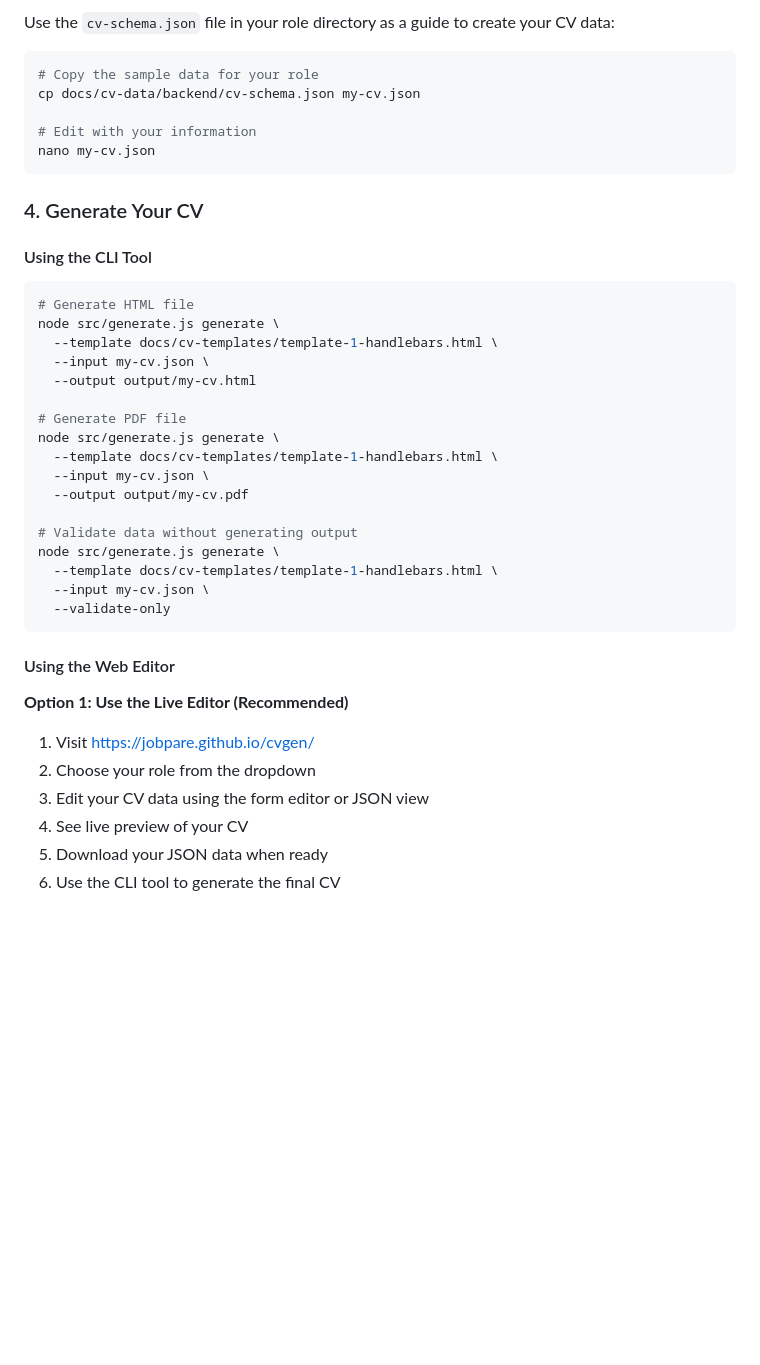
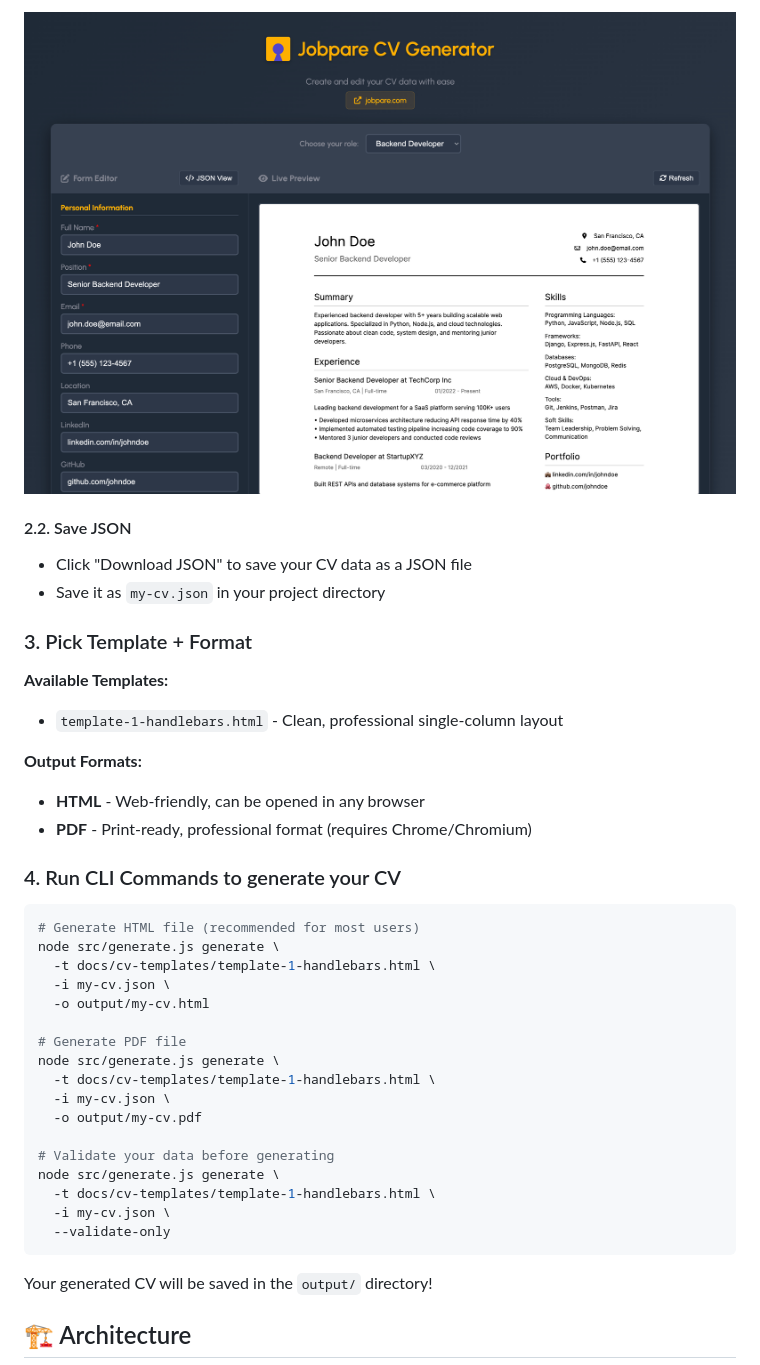
Before and after one commit to jobpare/cvgen, a Markdown page: README.md, the part around one of its changes. Drawn GitHub-style; pictures changed too: docs/img/js_cv_json_editor.png (added); blank space fills up the shorter version.

````diff
--- a/README.md
+++ b/README.md
@@ -37,45 +48,42 @@ Browse the `docs/cv-data/` directory to find your role:
 
-Use the `cv-schema.json` file in your role directory as a guide to create your CV data:
+![CV JSON Editor](docs/img/js_cv_json_editor.png)
+
+#### 2.2. Save JSON
+- Click "Download JSON" to save your CV data as a JSON file
+- Save it as `my-cv.json` in your project directory
+
+### 3. Pick Template + Format
+
+**Available Templates:**
+- `template-1-handlebars.html` - Clean, professional single-column layout
+
+**Output Formats:**
+- **HTML** - Web-friendly, can be opened in any browser
+- **PDF** - Print-ready, professional format (requires Chrome/Chromium)
+
+### 4. Run CLI Commands to generate your CV
 
 ```bash
-# Copy the sample data for your role
-cp docs/cv-data/backend/cv-schema.json my-cv.json
-
-# Edit with your information
-nano my-cv.json
-```
-
-### 4. Generate Your CV
-
-#### Using the CLI Tool
-
-```bash
-# Generate HTML file
+# Generate HTML file (recommended for most users)
 node src/generate.js generate \
-  --template docs/cv-templates/template-1-handlebars.html \
-  --input my-cv.json \
-  --output output/my-cv.html
+  -t docs/cv-templates/template-1-handlebars.html \
+  -i my-cv.json \
+  -o output/my-cv.html
 
 # Generate PDF file
 node src/generate.js generate \
-  --template docs/cv-templates/template-1-handlebars.html \
-  --input my-cv.json \
-  --output output/my-cv.pdf
+  -t docs/cv-templates/template-1-handlebars.html \
+  -i my-cv.json \
+  -o output/my-cv.pdf
 
-# Validate data without generating output
+# Validate your data before generating
 node src/generate.js generate \
-  --template docs/cv-templates/template-1-handlebars.html \
-  --input my-cv.json \
+  -t docs/cv-templates/template-1-handlebars.html \
+  -i my-cv.json \
   --validate-only
 ```
 
-#### Using the Web Editor
+Your generated CV will be saved in the `output/` directory!
 
-**Option 1: Use the Live Editor (Recommended)**
-1. Visit [https://jobpare.github.io/cvgen/](https://jobpare.github.io/cvgen/)
-2. Choose your role from the dropdown
-3. Edit your CV data using the form editor or JSON view
-4. See live preview of your CV
-5. Download your JSON data when ready
-6. Use the CLI tool to generate the final CV
+## 🏗️ Architecture
 
````
Also changed, not shown: other parts of README.md (+94 -134 lines), docs/img/jp_logo.png (added), 2 other files.
